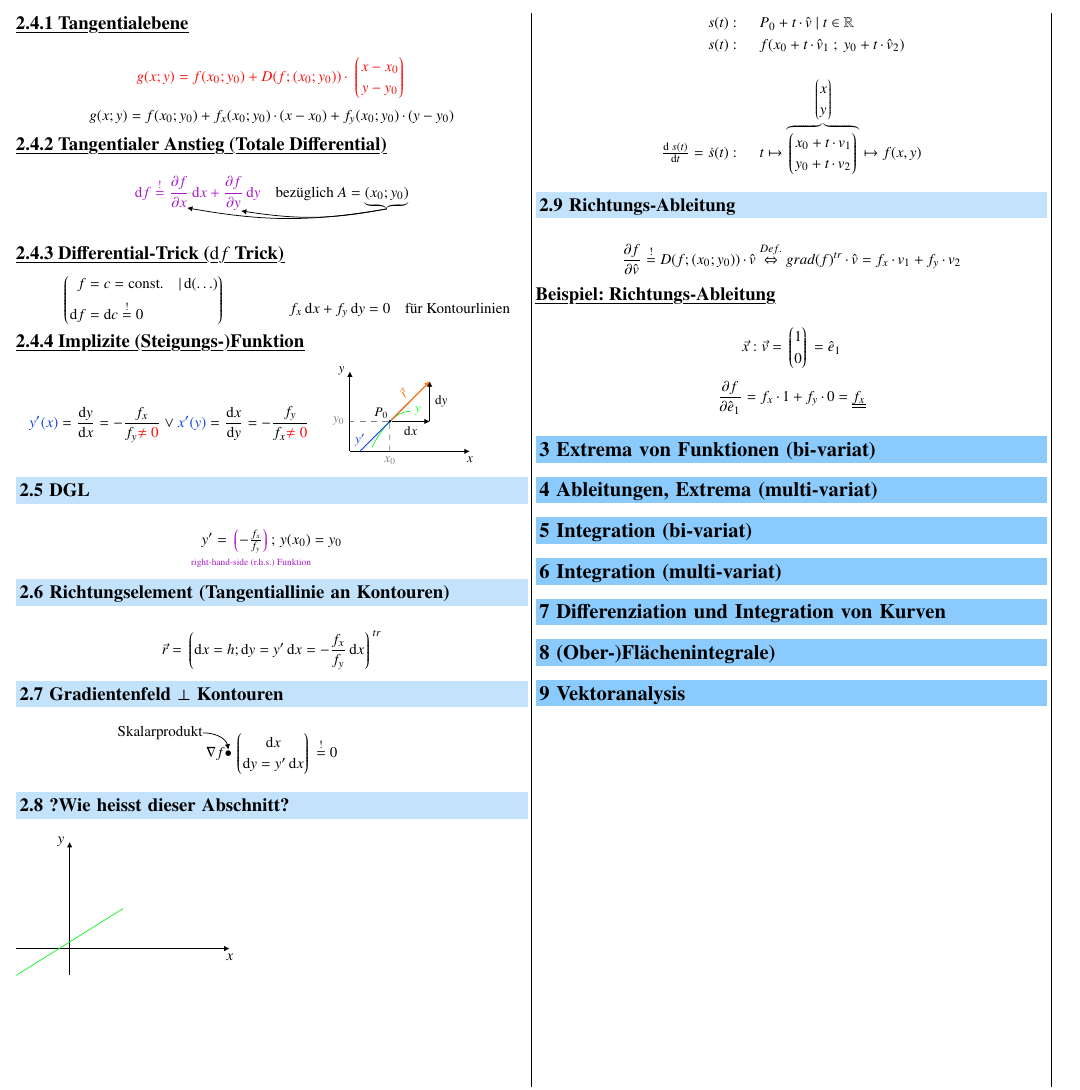
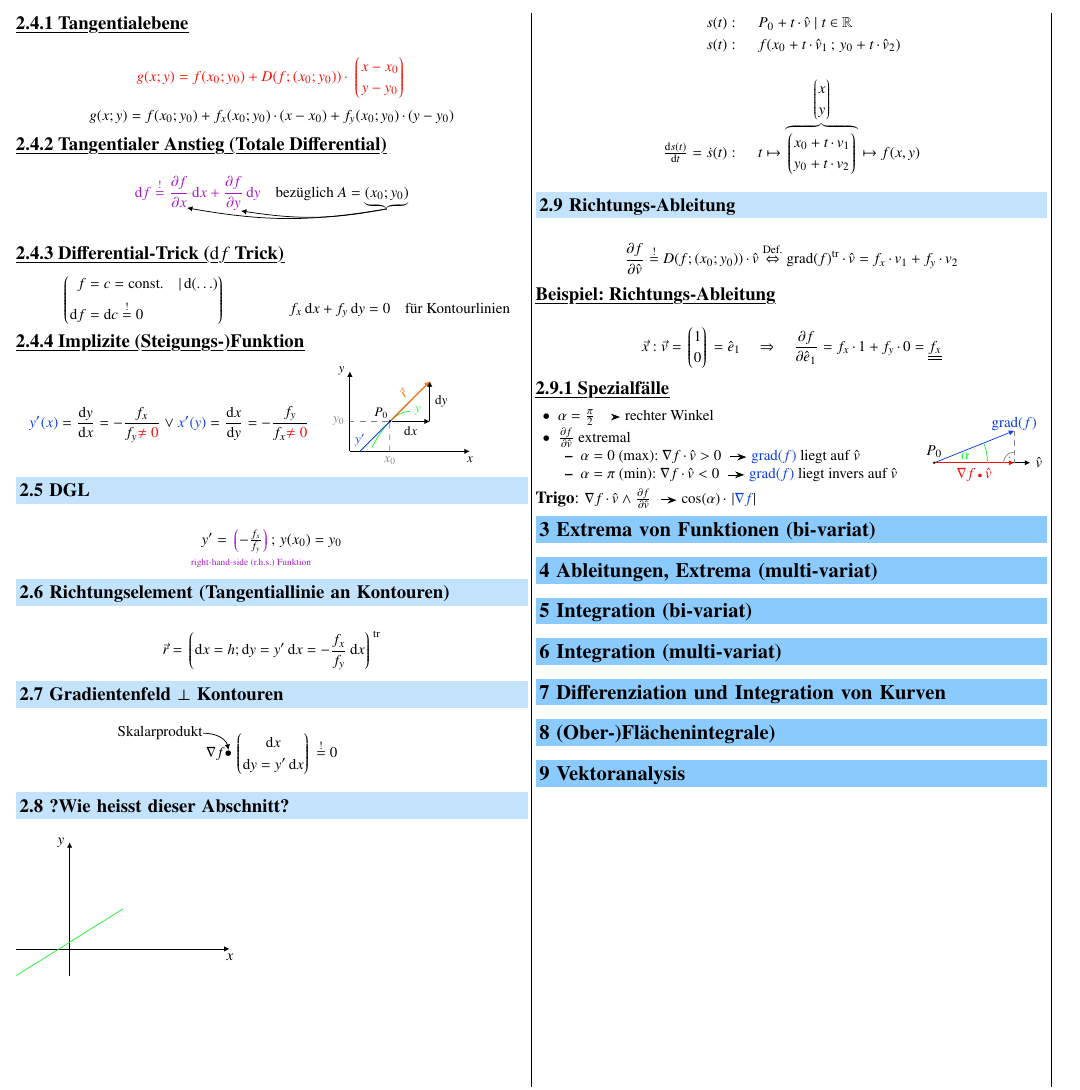
Before and after one commit to P4ntomime/funktionen-mehrerer-variablen, a LaTeX document (funktionen-mehrerer-variablen.tex, which reads sections/02_diff_dgl_gradient_bi-variater_funktionen.tex): part of page 2 of 2, cut so that both start at the same text. Compiled offline with pdfLaTeX.

Commit message:
changed tr to \tr so it could be changed easier; added spezialfälle

```diff
--- a/sections/02_diff_dgl_gradient_bi-variater_funktionen.tex
+++ b/sections/02_diff_dgl_gradient_bi-variater_funktionen.tex
@@ -210,7 +210,7 @@ Wobei \cgn{$R_{1}$} dem \txtqt{Rest} entspricht. (Ähnlich wie bei Taylorreihe)
 
 \subsection{Richtungselement (Tangentiallinie an Kontouren)}
 \[
-    \vec{r} = \left\lgroup\diff x = h; \diff y = y'\diff x = -\frac{f_{x}}{f_{y}}\diff x\right\rgroup^{tr}
+    \vec{r} = \left\lgroup\diff x = h; \diff y = y'\diff x = -\frac{f_{x}}{f_{y}}\diff x\right\rgroup^{\tr}
 \]
 
 
@@ -243,15 +243,16 @@ Wobei \cgn{$R_{1}$} dem \txtqt{Rest} entspricht. (Ähnlich wie bei Taylorreihe)
 
 
 \begin{ctabular}{r l}
-    $s(t) :$ & $P_0 + t \cdot \hat{v} \mid t\in \mathbb{R}$\\
-    $s(t) :$&$f(x_0 + t \cdot \hat{v}_1\text{ };\text{ }y_0 + t \cdot \hat{v}_2)$\\
+    $s(t) :$    &$P_0 + t \cdot \hat{v} \mid t\in \rreal$\\
+    $s(t) :$    &$f(x_0 + t \cdot \hat{v}_1\, ;\, y_0 + t \cdot \hat{v}_2)$\\
     &\\
-    $\frac{\text{d }s(t)}{\text{d}t}=\dot{s}(t) :$&$t\mapsto\overbrace{\begin{pmatrix}x_0+t\cdot v_1\\y_0+t\cdot v_2\end{pmatrix}}^{\begin{pmatrix}x\\y\end{pmatrix}}\mapsto f(x,y)$
+    $\frac{\diff s(t)}{\diff t}=\dot{s}(t) :$&$t\mapsto\overbrace{\begin{pmatrix}x_0+t\cdot v_1\\y_0+t\cdot v_2\end{pmatrix}}^{\begin{pmatrix}x\\y\end{pmatrix}}\mapsto f(x,y)$
 \end{ctabular}
+
 
 \subsection{Richtungs-Ableitung}
 \[
-    \frac{\partial f}{\partial\hat{v}}\overset{!}=D(f;(x_{0};y_{0}))\cdot\hat{v}\overset{Def.}\Leftrightarrow grad(f)^{tr}\cdot\hat{v}=f_{x}\cdot v_{1}+f_{y}\cdot v_{2}
+    \frac{\partial f}{\partial\hat{v}}\overset{!}=D(f;(x_{0};y_{0}))\cdot\hat{v}\overset{\text{Def.}}\Leftrightarrow \grad(f)^{\tr}\cdot\hat{v}=f_{x}\cdot v_{1}+f_{y}\cdot v_{2}
 \]
 
 \example{Richtungs-Ableitung}
@@ -263,8 +264,43 @@ Wobei \cgn{$R_{1}$} dem \txtqt{Rest} entspricht. (Ähnlich wie bei Taylorreihe)
     0
 \end{pmatrix}
 = \hat{e}_1
+\quad\Rightarrow\quad
+    \frac{\partial f}{\partial\hat{e}_{1}}=f_{x}\cdot1+f_{y}\cdot0=\uuline{f_{x}\strut}
 \]
 
-\[
-    \frac{\partial f}{\partial\hat{e}_{1}}=f_{x}\cdot1+f_{y}\cdot0=\uuline{f_{x}}
-\]
+
+\subsubsection{Spezialfälle}
+
+
+\begin{minipage}[c]{.72\columnwidth}
+    \begin{outline}
+        \1 $\alpha = \frac{\pi}{2}$ \textrightarrow\ rechter Winkel % TODO: fix \pi --> should be upright
+        \1 $\frac{\partial f}{\partial \hat{v}}$ extremal
+            \2 $\alpha = 0$ (max):   $\nabla f \cdot\hat{v} > 0$ \textrightarrow\ \cbl{$\grad(f)$} liegt auf $\hat{v}$
+            \2 $\alpha = \pi$ (min): $\nabla f \cdot\hat{v} < 0$ \textrightarrow\ \cbl{$\grad(f)$} liegt invers auf $\hat{v}$
+    \end{outline}
+\end{minipage}\hfill
+\begin{tikzpicture}[%
+    baseline=(current bounding box.center),
+    scale=0.75,
+    >={Latex[%
+        width=1mm,
+        length=1mm]}]
+    \coordinate (A) at (0,0);
+    \coordinate (B1) at (2,0);
+    \coordinate (B2) at (2.4,0);
+    \coordinate (C) at (2,0.8);
+
+    \draw[->] (A) -- (B2) node[right]{$\hat{v}$};
+    \draw[blue, ->] (A) -- (C) node[above=-1mm]{$\grad(f)$};
+    \draw[red, ->] (A) -- (B1) node[midway, below]{$\nabla f \sbullet \hat{v}$};
+
+    \draw[gray, densely dashed] (C) -- (B1);
+
+    \draw pic[draw=green, angle radius=10mm, pic text=$\alpha$, pic text options=green] {angle=B1--A--C};
+    \draw pic[draw=gray, angle radius=2mm, pic text=. , pic text options=gray] {angle=C--B1--A};
+
+    \fill (A) circle (1pt) node[above]{$P_0$};
+\end{tikzpicture}
+
+\para{Trigo} $\nabla f\cdot\hat{v} \land \frac{\partial f}{\partial\hat{v}}$ \textrightarrow\ $\cos(\alpha)\cdot\abs{\cbl{\nabla f}}$
```
Also changed, not shown: sections/02_diff_dgl_gradient_bi-variater_funktionen.tex (2 more changed lines).
